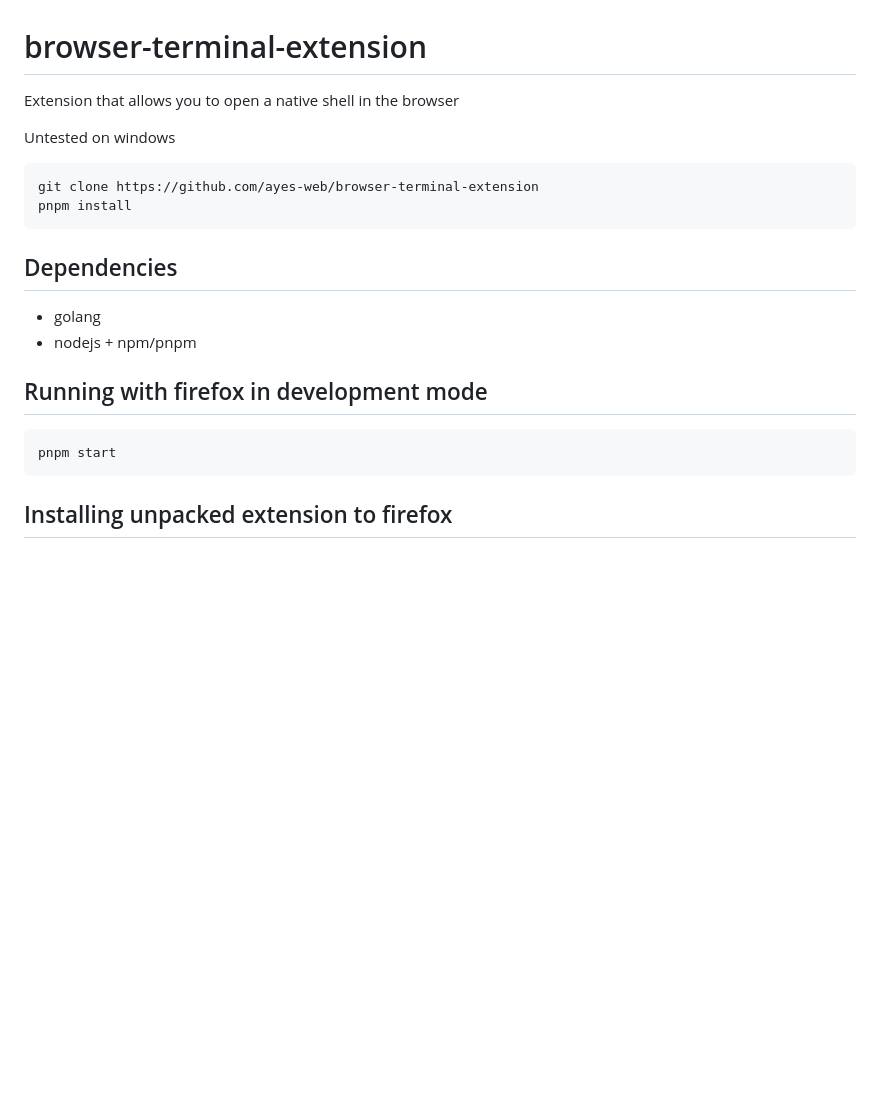
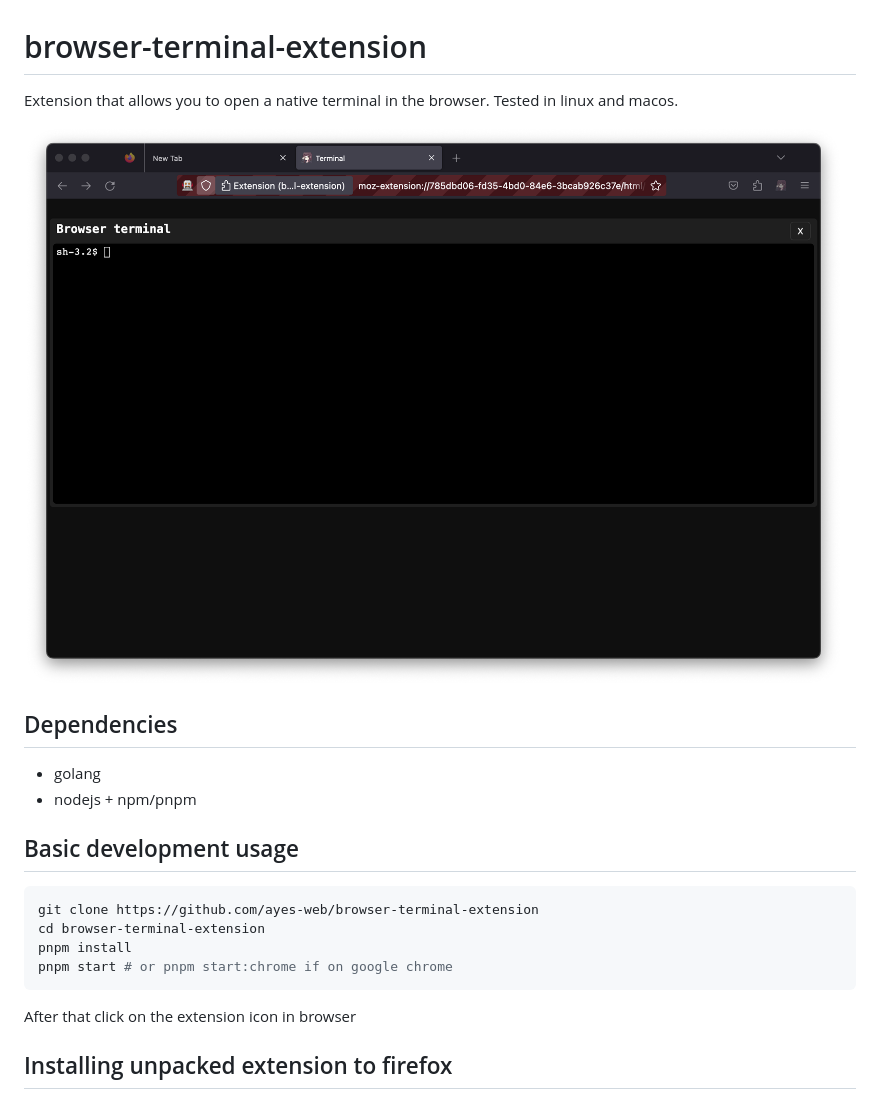
Before and after one commit to BatteredBunny/browser_terminal, a Markdown page: README.md, the part around the change printed below. GitHub-like rendering; pictures changed too: screenshot.png; blank space fills up the shorter version.

````diff
--- a/README.md
+++ b/README.md
@@ -1,22 +1,23 @@
 # browser-terminal-extension
 
-Extension that allows you to open a native shell in the browser
+Extension that allows you to open a native terminal in the browser. Tested in linux and macos.
 
-Untested on windows
-
-```
-git clone https://github.com/ayes-web/browser-terminal-extension
-pnpm install
-```
+![screenshot.png](screenshot.png)
 
 ## Dependencies
    - golang
    - nodejs + npm/pnpm
 
-## Running with firefox in development mode
+## Basic development usage
+
+```bash
+git clone https://github.com/ayes-web/browser-terminal-extension
+cd browser-terminal-extension
+pnpm install
+pnpm start # or pnpm start:chrome if on google chrome
 ```
-pnpm start
-```
+
+After that click on the extension icon in browser
 
 ## Installing unpacked extension to firefox
 
````
Also changed, not shown: other parts of README.md (+0 -6 lines), 13 other files.
